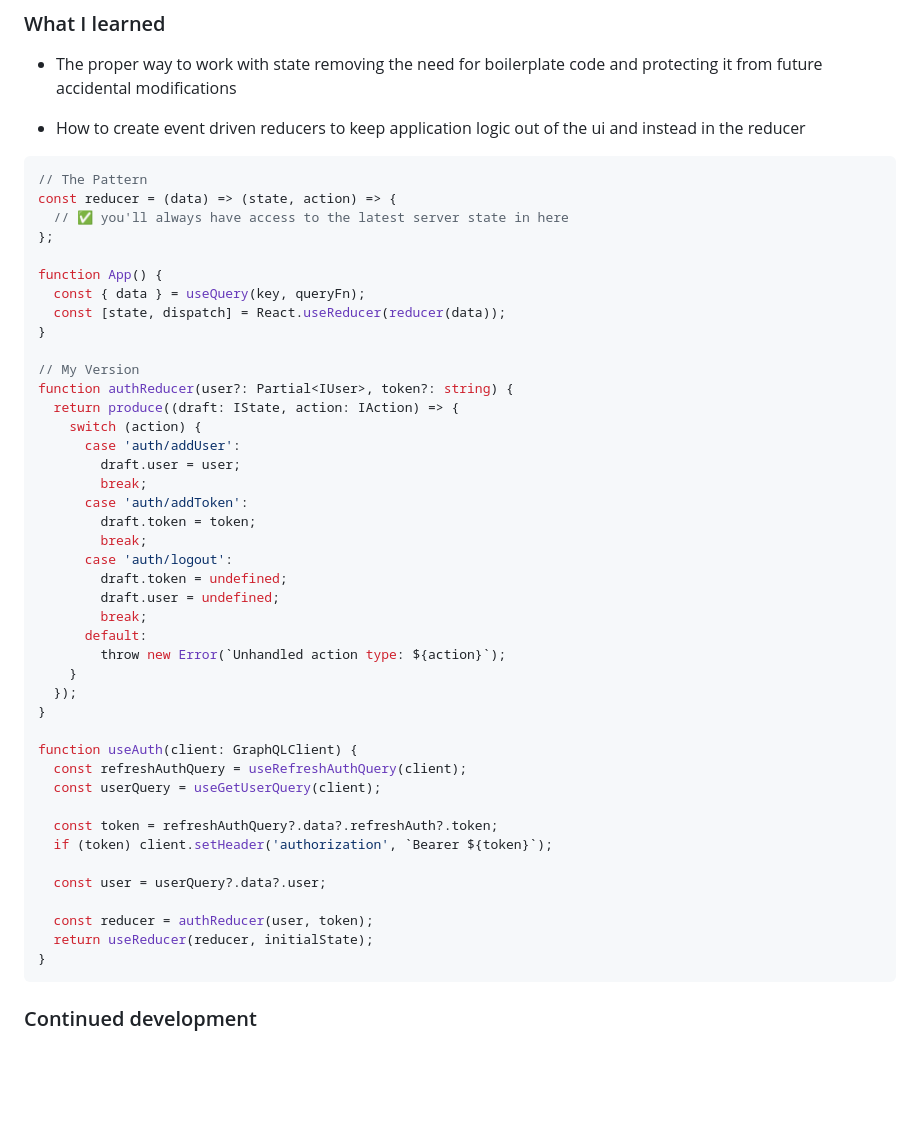
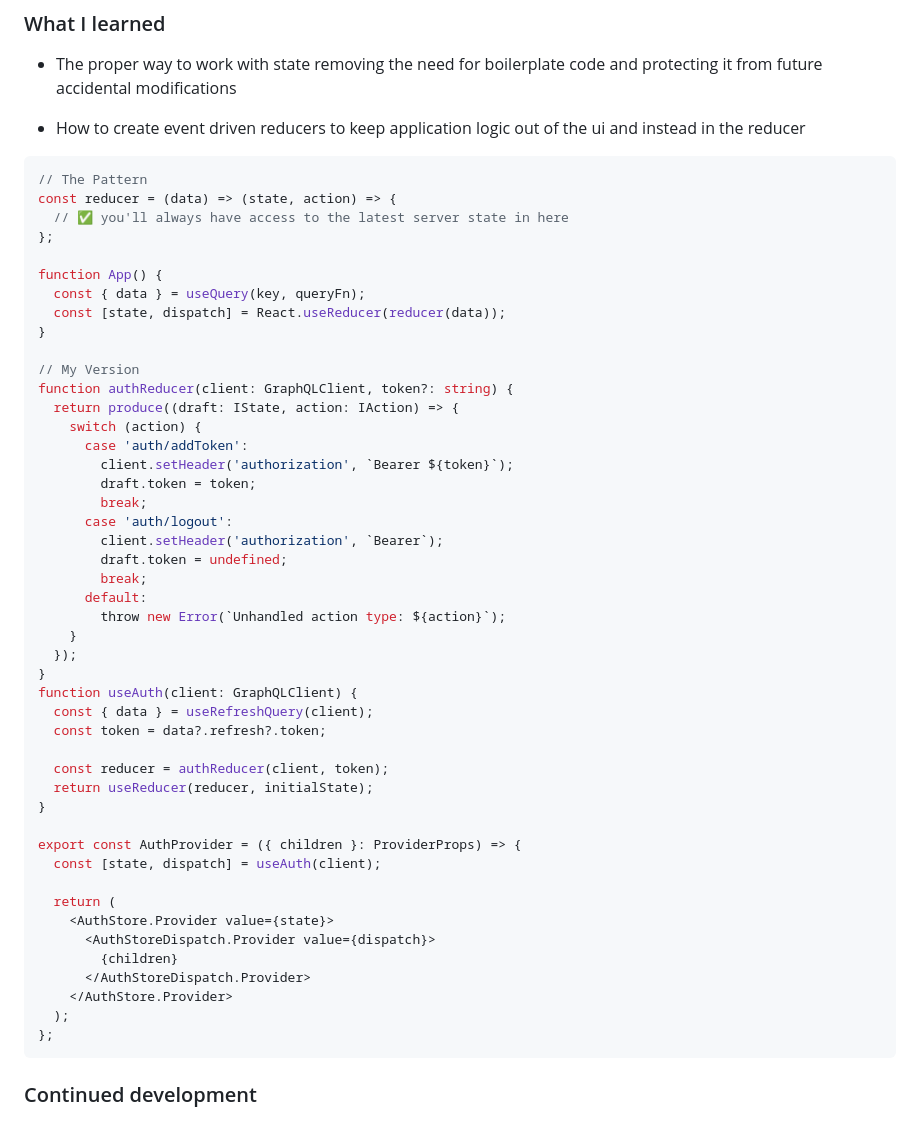
Before and after one commit to princemuel/invoicemanager, a Markdown page: README.md, the part around the change. GitHub-like rendering; blank space fills up the shorter version.

Commit message:
docs: update readme
Signed-off-by: Prince Muel <vansomecsam@gmail.com>

````diff
--- a/README.md
+++ b/README.md
@@ -78,7 +78,7 @@ View the User Stories in the [User Stories Markdown File](./docs/stories.md)
 
 - How to create event driven reducers to keep application logic out of the ui and instead in the reducer
 
-```ts
+```tsx
 // The Pattern
 const reducer = (data) => (state, action) => {
   // ✅ you'll always have access to the latest server state in here
@@ -90,37 +90,41 @@ function App() {
 }
 
 // My Version
-function authReducer(user?: Partial<IUser>, token?: string) {
+function authReducer(client: GraphQLClient, token?: string) {
   return produce((draft: IState, action: IAction) => {
     switch (action) {
-      case 'auth/addUser':
-        draft.user = user;
-        break;
       case 'auth/addToken':
+        client.setHeader('authorization', `Bearer ${token}`);
         draft.token = token;
         break;
       case 'auth/logout':
+        client.setHeader('authorization', `Bearer`);
         draft.token = undefined;
-        draft.user = undefined;
         break;
       default:
         throw new Error(`Unhandled action type: ${action}`);
     }
   });
 }
+function useAuth(client: GraphQLClient) {
+  const { data } = useRefreshQuery(client);
+  const token = data?.refresh?.token;
 
-function useAuth(client: GraphQLClient) {
-  const refreshAuthQuery = useRefreshAuthQuery(client);
-  const userQuery = useGetUserQuery(client);
-
-  const token = refreshAuthQuery?.data?.refreshAuth?.token;
-  if (token) client.setHeader('authorization', `Bearer ${token}`);
-
-  const user = userQuery?.data?.user;
-
-  const reducer = authReducer(user, token);
+  const reducer = authReducer(client, token);
   return useReducer(reducer, initialState);
 }
+
+export const AuthProvider = ({ children }: ProviderProps) => {
+  const [state, dispatch] = useAuth(client);
+
+  return (
+    <AuthStore.Provider value={state}>
+      <AuthStoreDispatch.Provider value={dispatch}>
+        {children}
+      </AuthStoreDispatch.Provider>
+    </AuthStore.Provider>
+  );
+};
 ```
 
 ### Continued development
````
